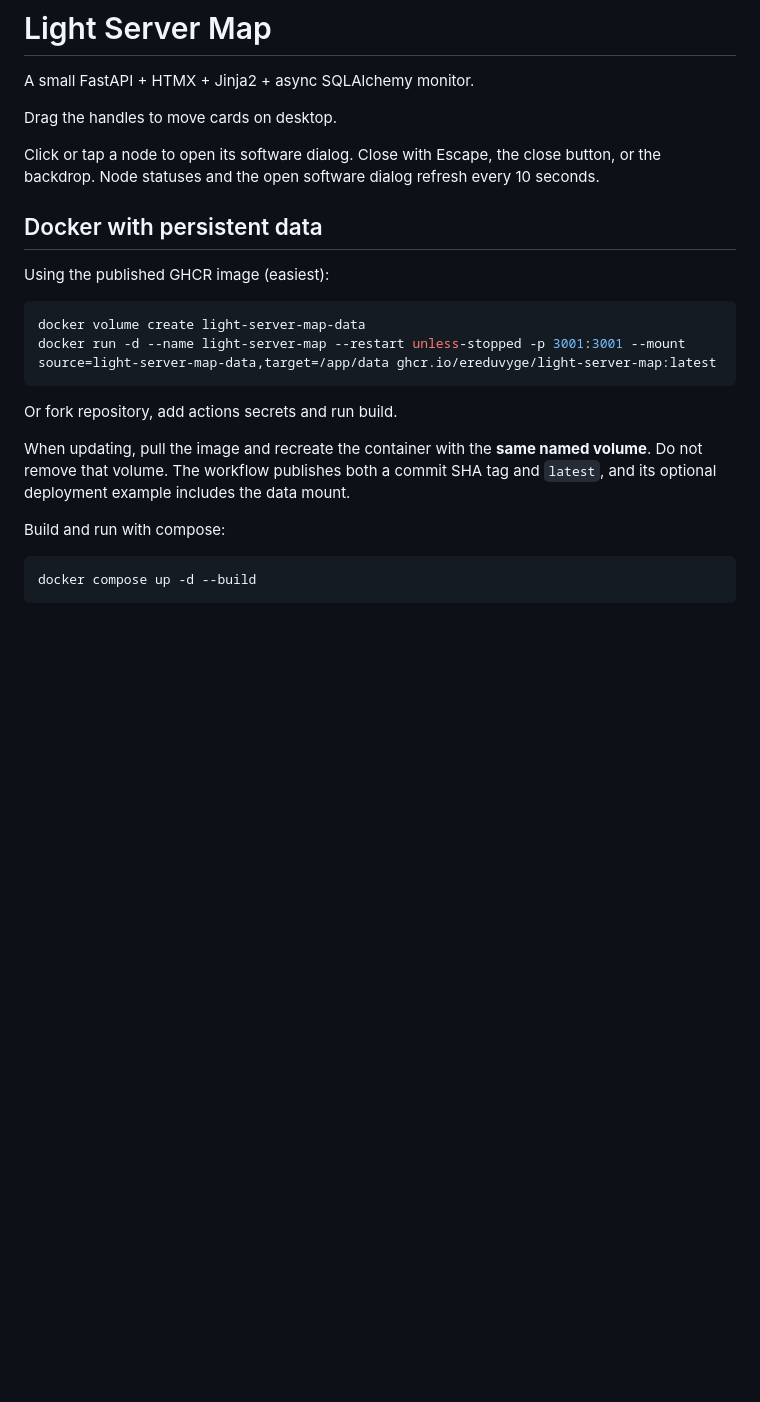
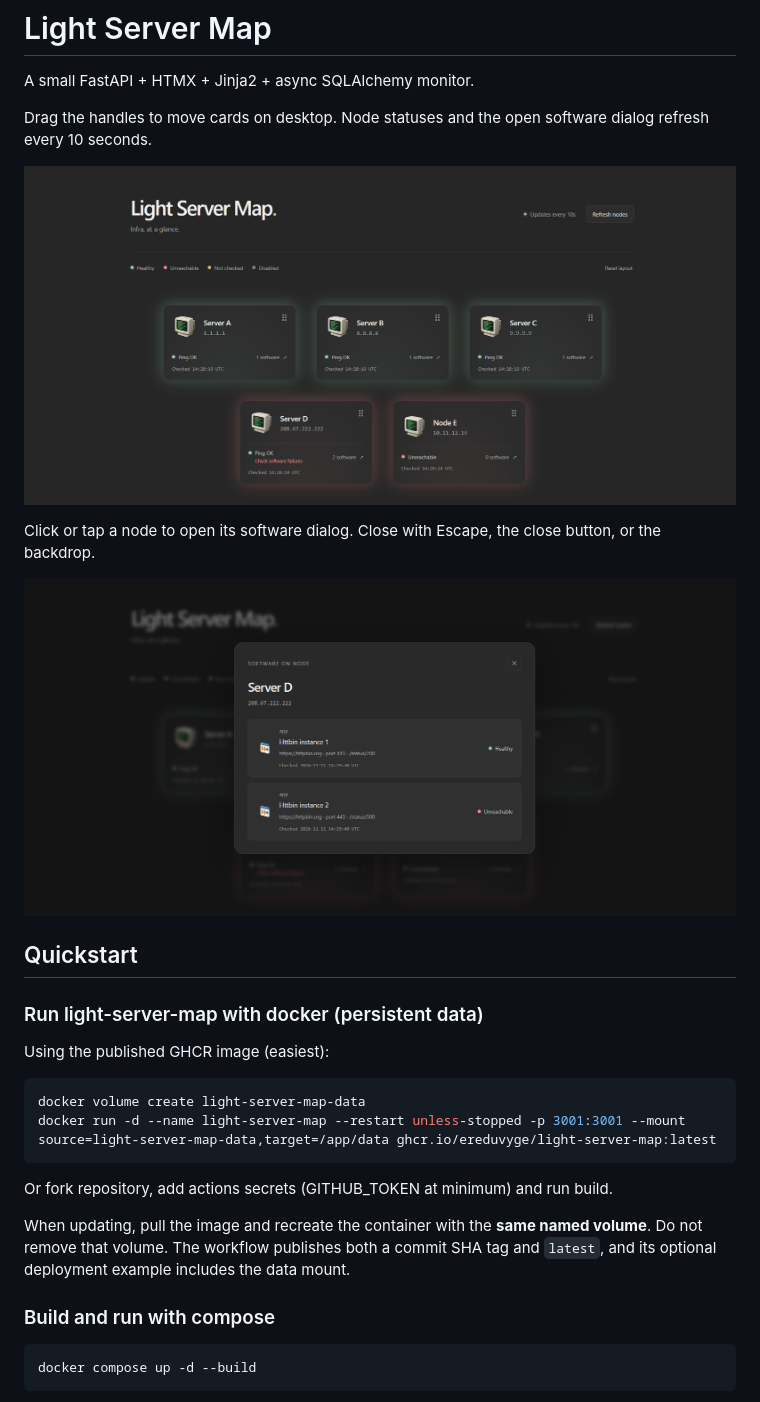
Before and after one commit to Ereduvyge/light-server-map, a Markdown page: README.md, the part around the change. GitHub-like rendering; pictures changed too: .github/preview_imgs/map.png (added), .github/preview_imgs/server.png (added); blank space fills up the shorter version.

Commit message:
edit readme + fix looks

````diff
--- a/README.md
+++ b/README.md
@@ -3,13 +3,17 @@
 A small FastAPI + HTMX + Jinja2 + async SQLAlchemy monitor.
 
 Drag the handles to move cards on desktop.
+Node statuses and the open software dialog refresh every 10 seconds.
 
-Click or tap a node to open its software dialog.
-Close with Escape, the close button, or the backdrop. Node statuses and the open
-software dialog refresh every 10 seconds.
+![Map Screenshot](./.github/preview_imgs/map.png)
 
+Click or tap a node to open its software dialog. Close with Escape, the close button, or the backdrop.
 
-## Docker with persistent data
+![Sevrer Screenshot](./.github/preview_imgs/server.png)
+
+## Quickstart
+
+### Run light-server-map with docker (persistent data)
 
 Using the published GHCR image (easiest):
 
@@ -18,14 +22,14 @@ docker volume create light-server-map-data
 docker run -d --name light-server-map --restart unless-stopped -p 3001:3001 --mount source=light-server-map-data,target=/app/data ghcr.io/ereduvyge/light-server-map:latest
 ```
 
-Or fork repository, add actions secrets and run build.
+Or fork repository, add actions secrets (GITHUB_TOKEN at minimum) and run build.
 
 When updating, pull the image and recreate the container with the **same named
 volume**. Do not remove that volume. The workflow publishes both a commit SHA tag
 and `latest`, and its optional deployment example includes the data mount.
 
 
-Build and run with compose:
+### Build and run with compose
 
 ```sh
 docker compose up -d --build
````
Also changed, not shown: 4 other files.
